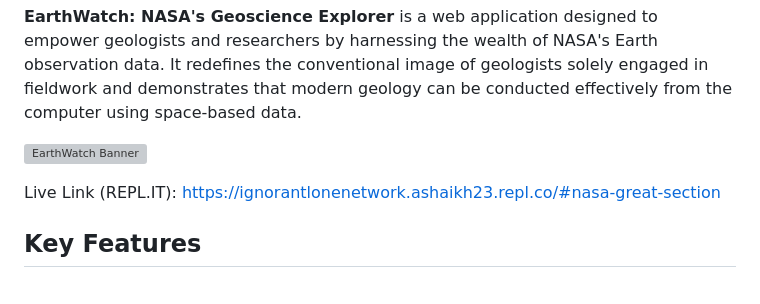
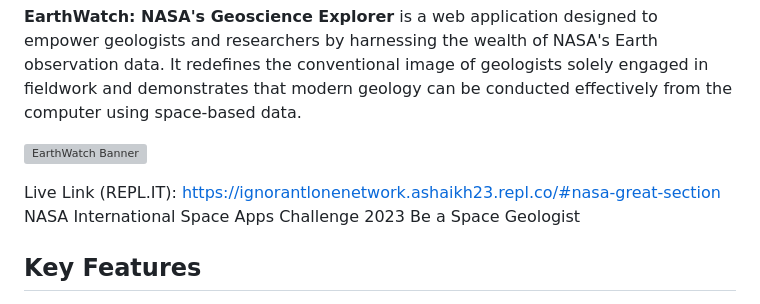
Before and after one commit to ashaikh23/EarthWatch-NASA-s-Geoscience-Explorer, a Markdown page: README.md, the part around the change. GitHub-like rendering; grey boxes are pictures that could not be loaded.

```diff
--- a/README.md
+++ b/README.md
@@ -5,6 +5,7 @@
 ![EarthWatch Banner](https://sti.nasa.gov/images/nasa-logo.png)
 
 Live Link (REPL.IT): https://ignorantlonenetwork.ashaikh23.repl.co/#nasa-great-section
+NASA International Space Apps Challenge 2023 Be a Space Geologist
 
 ## Key Features
 
```
